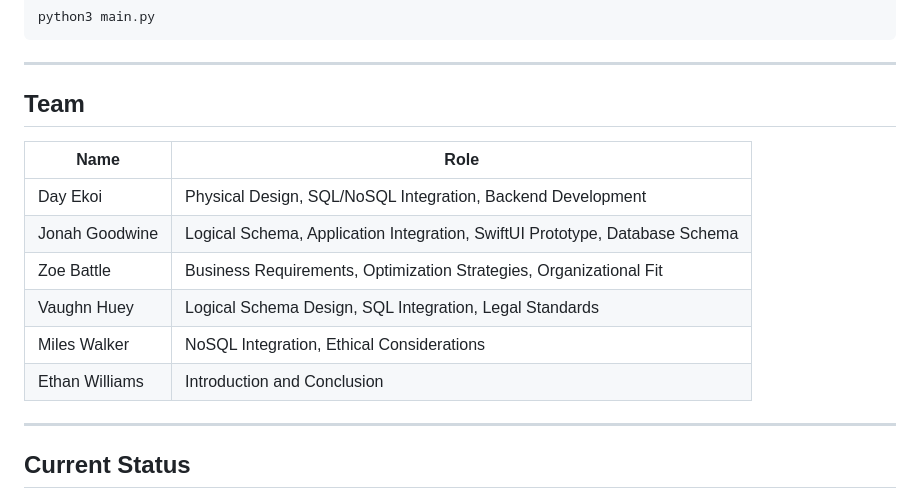
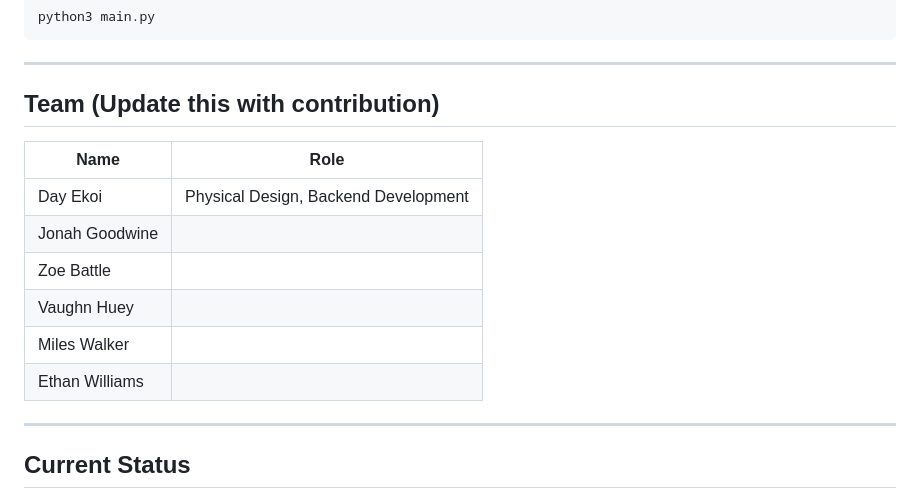
Before and after one commit to EGWcode/570-Project, a Markdown page: README.md, the part around the change. Rendered like a GitHub page.

Commit message:
Revise Team contributions in README
Updated the Team section to reflect contributions.

```diff
--- a/README.md
+++ b/README.md
@@ -253,16 +253,16 @@ python3 main.py
 
 ---
 
-## Team
+## Team (Update this with contribution)
 
 | Name | Role |
 |---|---|
-| Day Ekoi | Physical Design, SQL/NoSQL Integration, Backend Development |
-| Jonah Goodwine | Logical Schema, Application Integration, SwiftUI Prototype, Database Schema |
-| Zoe Battle | Business Requirements, Optimization Strategies, Organizational Fit |
-| Vaughn Huey | Logical Schema Design, SQL Integration, Legal Standards |
-| Miles Walker | NoSQL Integration, Ethical Considerations |
-| Ethan Williams | Introduction and Conclusion |
+| Day Ekoi | Physical Design, Backend Development |
+| Jonah Goodwine |  |
+| Zoe Battle |  |
+| Vaughn Huey | |
+| Miles Walker | |
+| Ethan Williams | |
 
 ---
 
```
